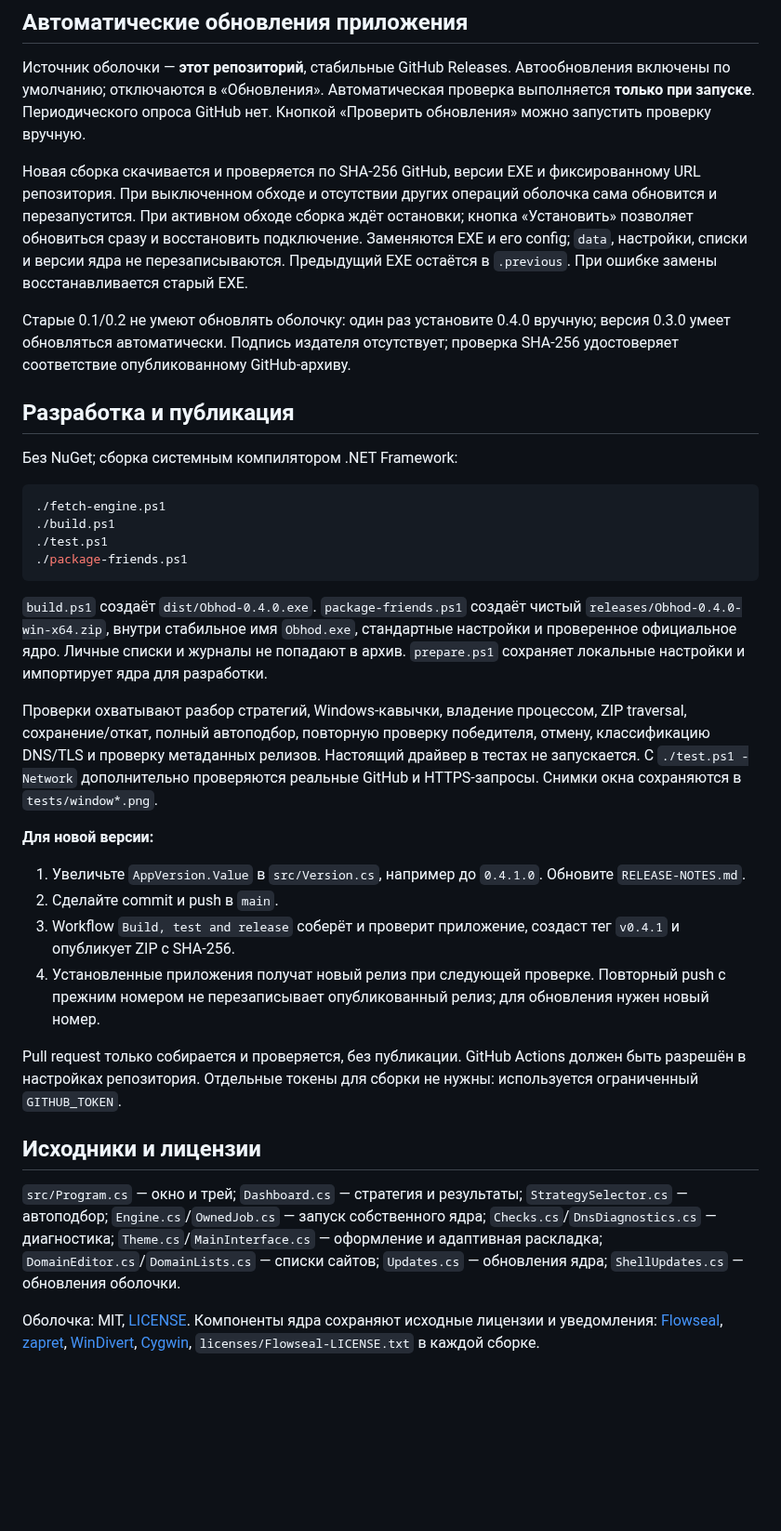
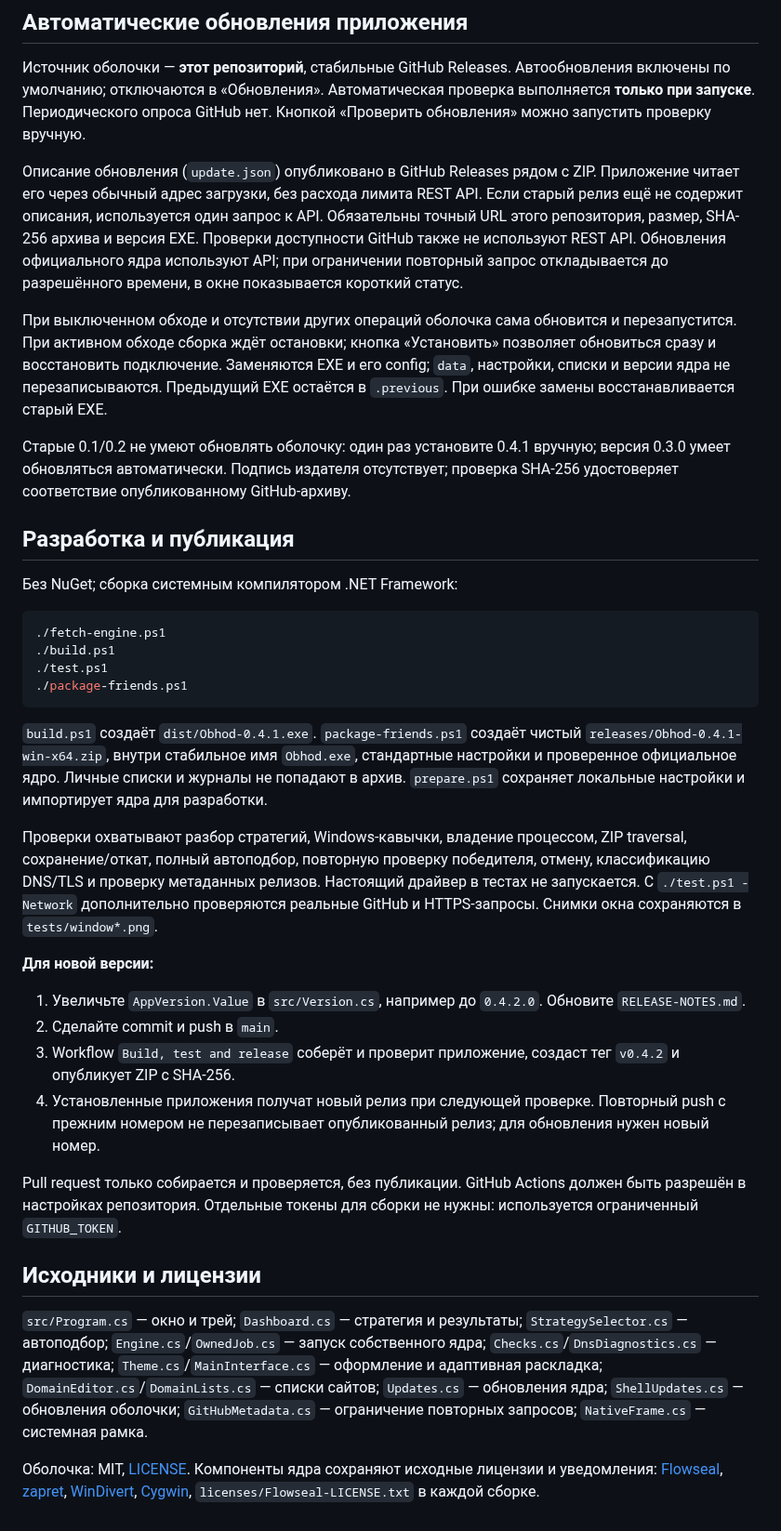
Before and after one commit to xxXdemidXxx/discord_obhod_app, a Markdown page: README.md, the part around one of its changes. Shown at 93% size. GitHub-like rendering; blank space fills up the shorter version.

````diff
--- a/README.md
+++ b/README.md
@@ -38,9 +37,11 @@
 
 Источник оболочки — **этот репозиторий**, стабильные GitHub Releases. Автообновления включены по умолчанию; отключаются в «Обновления». Автоматическая проверка выполняется **только при запуске**. Периодического опроса GitHub нет. Кнопкой «Проверить обновления» можно запустить проверку вручную.
 
-Новая сборка скачивается и проверяется по SHA-256 GitHub, версии EXE и фиксированному URL репозитория. При выключенном обходе и отсутствии других операций оболочка сама обновится и перезапустится. При активном обходе сборка ждёт остановки; кнопка «Установить» позволяет обновиться сразу и восстановить подключение. Заменяются EXE и его config; `data`, настройки, списки и версии ядра не перезаписываются. Предыдущий EXE остаётся в `.previous`. При ошибке замены восстанавливается старый EXE.
+Описание обновления (`update.json`) опубликовано в GitHub Releases рядом с ZIP. Приложение читает его через обычный адрес загрузки, без расхода лимита REST API. Если старый релиз ещё не содержит описания, используется один запрос к API. Обязательны точный URL этого репозитория, размер, SHA-256 архива и версия EXE. Проверки доступности GitHub также не используют REST API. Обновления официального ядра используют API; при ограничении повторный запрос откладывается до разрешённого времени, в окне показывается короткий статус.
 
-Старые 0.1/0.2 не умеют обновлять оболочку: один раз установите 0.4.0 вручную; версия 0.3.0 умеет обновляться автоматически. Подпись издателя отсутствует; проверка SHA-256 удостоверяет соответствие опубликованному GitHub-архиву.
+ При выключенном обходе и отсутствии других операций оболочка сама обновится и перезапустится. При активном обходе сборка ждёт остановки; кнопка «Установить» позволяет обновиться сразу и восстановить подключение. Заменяются EXE и его config; `data`, настройки, списки и версии ядра не перезаписываются. Предыдущий EXE остаётся в `.previous`. При ошибке замены восстанавливается старый EXE.
+
+Старые 0.1/0.2 не умеют обновлять оболочку: один раз установите 0.4.1 вручную; версия 0.3.0 умеет обновляться автоматически. Подпись издателя отсутствует; проверка SHA-256 удостоверяет соответствие опубликованному GitHub-архиву.
 
 ## Разработка и публикация
 
@@ -53,21 +54,21 @@
 ./package-friends.ps1
 ```
 
-`build.ps1` создаёт `dist/Obhod-0.4.0.exe`. `package-friends.ps1` создаёт чистый `releases/Obhod-0.4.0-win-x64.zip`, внутри стабильное имя `Obhod.exe`, стандартные настройки и проверенное официальное ядро. Личные списки и журналы не попадают в архив. `prepare.ps1` сохраняет локальные настройки и импортирует ядра для разработки.
+`build.ps1` создаёт `dist/Obhod-0.4.1.exe`. `package-friends.ps1` создаёт чистый `releases/Obhod-0.4.1-win-x64.zip`, внутри стабильное имя `Obhod.exe`, стандартные настройки и проверенное официальное ядро. Личные списки и журналы не попадают в архив. `prepare.ps1` сохраняет локальные настройки и импортирует ядра для разработки.
 
 Проверки охватывают разбор стратегий, Windows-кавычки, владение процессом, ZIP traversal, сохранение/откат, полный автоподбор, повторную проверку победителя, отмену, классификацию DNS/TLS и проверку метаданных релизов. Настоящий драйвер в тестах не запускается. С `./test.ps1 -Network` дополнительно проверяются реальные GitHub и HTTPS-запросы. Снимки окна сохраняются в `tests/window*.png`.
 
 **Для новой версии:**
 
-1. Увеличьте `AppVersion.Value` в `src/Version.cs`, например до `0.4.1.0`. Обновите `RELEASE-NOTES.md`.
+1. Увеличьте `AppVersion.Value` в `src/Version.cs`, например до `0.4.2.0`. Обновите `RELEASE-NOTES.md`.
 2. Сделайте commit и push в `main`.
-3. Workflow `Build, test and release` соберёт и проверит приложение, создаст тег `v0.4.1` и опубликует ZIP с SHA-256.
+3. Workflow `Build, test and release` соберёт и проверит приложение, создаст тег `v0.4.2` и опубликует ZIP с SHA-256.
 4. Установленные приложения получат новый релиз при следующей проверке. Повторный push с прежним номером не перезаписывает опубликованный релиз; для обновления нужен новый номер.
 
 Pull request только собирается и проверяется, без публикации. GitHub Actions должен быть разрешён в настройках репозитория. Отдельные токены для сборки не нужны: используется ограниченный `GITHUB_TOKEN`.
 
 ## Исходники и лицензии
 
-`src/Program.cs` — окно и трей; `Dashboard.cs` — стратегия и результаты; `StrategySelector.cs` — автоподбор; `Engine.cs`/`OwnedJob.cs` — запуск собственного ядра; `Checks.cs`/`DnsDiagnostics.cs` — диагностика; `Theme.cs`/`MainInterface.cs` — оформление и адаптивная раскладка; `DomainEditor.cs`/`DomainLists.cs` — списки сайтов; `Updates.cs` — обновления ядра; `ShellUpdates.cs` — обновления оболочки.
+`src/Program.cs` — окно и трей; `Dashboard.cs` — стратегия и результаты; `StrategySelector.cs` — автоподбор; `Engine.cs`/`OwnedJob.cs` — запуск собственного ядра; `Checks.cs`/`DnsDiagnostics.cs` — диагностика; `Theme.cs`/`MainInterface.cs` — оформление и адаптивная раскладка; `DomainEditor.cs`/`DomainLists.cs` — списки сайтов; `Updates.cs` — обновления ядра; `ShellUpdates.cs` — обновления оболочки; `GitHubMetadata.cs` — ограничение повторных запросов; `NativeFrame.cs` — системная рамка.
 
 Оболочка: MIT, [LICENSE](LICENSE). Компоненты ядра сохраняют исходные лицензии и уведомления: [Flowseal](https://github.com/Flowseal/zapret-discord-youtube), [zapret](https://github.com/bol-van/zapret), [WinDivert](https://github.com/basil00/WinDivert), [Cygwin](https://www.cygwin.com/), `licenses/Flowseal-LICENSE.txt` в каждой сборке.
````
Also changed, not shown: other parts of README.md (+3 -4 lines), RELEASE-NOTES.md (+11 -11 lines), assets/screenshots/connection.png, assets/screenshots/sites.png, 14 other files.
